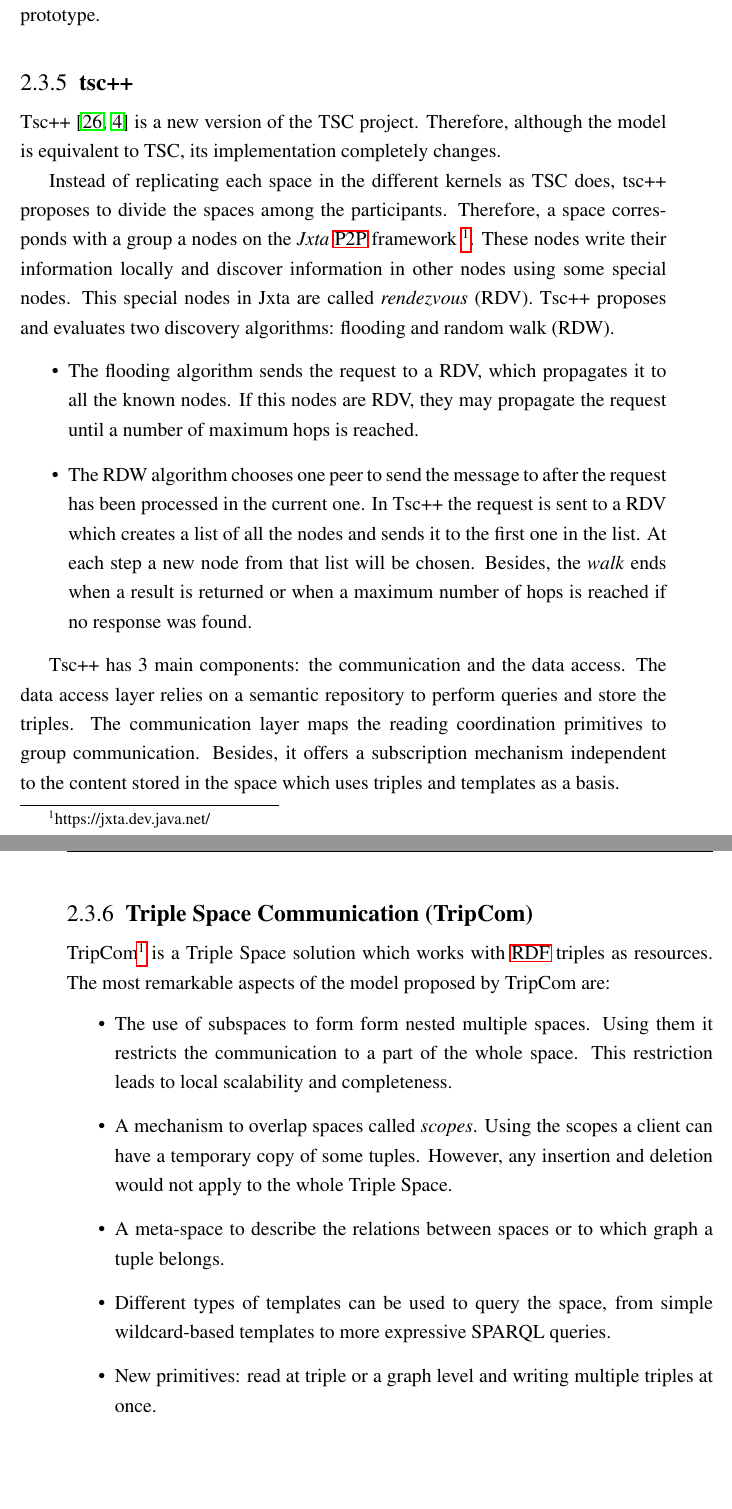
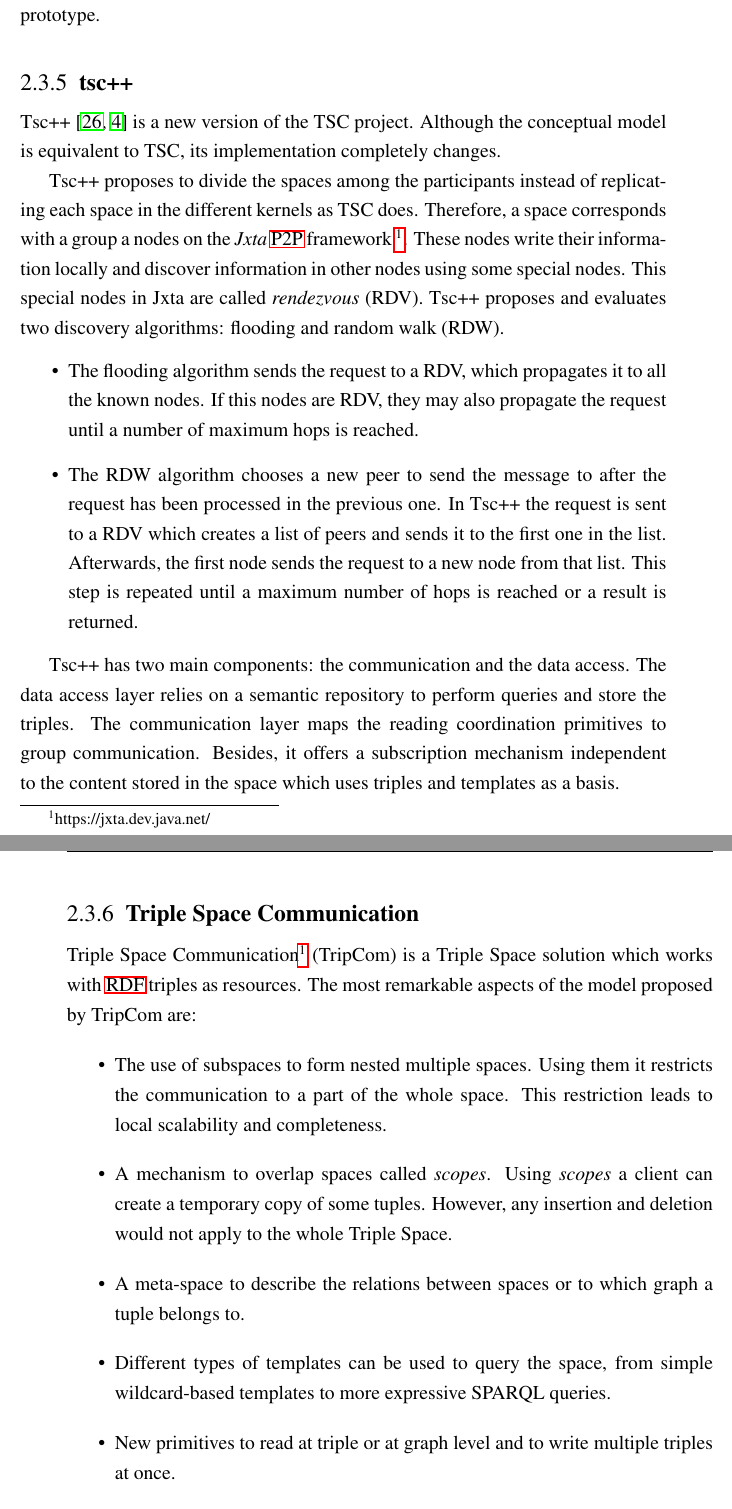
Before and after one commit to gomezgoiri/dissertation, a LaTeX thesis (dissertation.tex, which reads 2_state_of_the_art/3_tsc.tex): two parts of pages 52 and 53 of 128, joined at a grey line, cut so that both start at the same text, the shorter picture padded with empty space. Compiled offline with pdfLaTeX; a LaTeX package or settings file that is missing is left out.

Commit message:
re-checking TripCom

```diff
--- a/2_state_of_the_art/3_tsc.tex
+++ b/2_state_of_the_art/3_tsc.tex
@@ -147,23 +147,23 @@ In any case, to the best of our knowledge, this conceptual exercise never went b
 
 % modelo propuesto
 Tsc++ \citep{krummenacher_open_2009,blunder_distributed_2009} is a new version of the TSC project.
-Therefore, although the model is equivalent to TSC, its implementation completely changes.
+Although the conceptual model is equivalent to TSC, its implementation completely changes.
 
 
 % cosas relativas al despliegue
 % Páginas 54 y 55
-Instead of replicating each space in the different kernels as TSC does, tsc++ proposes to divide the spaces among the participants.
+Tsc++ proposes to divide the spaces among the participants instead of replicating each space in the different kernels as TSC does.
 Therefore, a space corresponds with a group a nodes on the \emph{Jxta} \ac{p2p} framework \footnote{https://jxta.dev.java.net/}. % jxta de otra forma?
 These nodes write their information locally and discover information in other nodes using some special nodes.
 This special nodes in Jxta are called \emph{rendezvous} (RDV).
 Tsc++ proposes and evaluates two discovery algorithms: flooding and random walk (RDW).
 \begin{itemize}
   \item The flooding algorithm sends the request to a RDV, which propagates it to all the known nodes.
-	If this nodes are RDV, they may propagate the request until a number of maximum hops is reached.
-  \item The RDW algorithm chooses one peer to send the message to after the request has been processed in the current one.
-	In Tsc++ the request is sent to a RDV which creates a list of all the nodes and sends it to the first one in the list.
-	At each step a new node from that list will be chosen.
-	Besides, the \emph{walk} ends when a result is returned or when a maximum number of hops is reached if no response was found.
+	If this nodes are RDV, they may also propagate the request until a number of maximum hops is reached.
+  \item The RDW algorithm chooses a new peer to send the message to after the request has been processed in the previous one.
+	In Tsc++ the request is sent to a RDV which creates a list of peers and sends it to the first one in the list.
+	Afterwards, the first node sends the request to a new node from that list.
+	This step is repeated until a maximum number of hops is reached or a result is returned.
 \end{itemize}
 % De dónde leches saqué esto de NB?
 %These nodes follow a simple flooding-based strategy to distribute their information called \emph{negative broadcasting}.
@@ -171,7 +171,7 @@ Tsc++ proposes and evaluates two discovery algorithms: flooding and random walk
 
 
 % arquitectura
-Tsc++ has 3 main components: the communication and the data access.
+Tsc++ has two main components: the communication and the data access.
 The data access layer relies on a semantic repository to perform queries and store the triples.
 % mencionar que son Sesame \citep{broekstra_sesame:_2002} y Owlim \citep{kiryakov_owlimpragmatic_2005} ???
 The communication layer maps the reading coordination primitives to group communication.
@@ -186,23 +186,24 @@ Besides, it offers a subscription mechanism independent to the content stored in
 
 
 
-\subsection{Triple Space Communication (TripCom)}
+\subsection{Triple Space Communication}
 
 % modelo propuesto
-TripCom\footnote{TripCom (IST-4-027324-STP, www.tripcom.org)} is a Triple Space solution which works with \ac{rdf} triples as resources.
+Triple Space Communication\footnote{TripCom (IST-4-027324-STP, www.tripcom.org)} (TripCom) is a Triple Space solution which works with \ac{rdf} triples as resources.
 The most remarkable aspects of the model proposed by TripCom are:
 \begin{itemize}
-  \item The use of subspaces to form form nested multiple spaces.
+  \item The use of subspaces to form nested multiple spaces.
 	Using them it restricts the communication to a part of the whole space.
 	This restriction leads to local scalability and completeness.
   \item A mechanism to overlap spaces called \emph{scopes}.
-	Using the scopes a client can have a temporary copy of some tuples.
+	Using \emph{scopes} a client can create a temporary copy of some tuples.
 	However, any insertion and deletion would not apply to the whole Triple Space.
-  \item A meta-space to describe the relations between spaces or to which graph a tuple belongs.
+  \item A meta-space to describe the relations between spaces or to which graph a tuple belongs to.
   \item Different types of templates can be used to query the space, from simple wildcard-based templates to more expressive SPARQL queries.
-  \item New primitives: read at triple or a graph level and writing multiple triples at once.
+  \item New primitives to read at triple or at graph level and to write multiple triples at once.
   \item A subscription mechanism.
 \end{itemize}
+% TODO No poner las antiguas??
 
 
 % cosas relativas al despliegue
```
Also changed, not shown: 2_state_of_the_art/3_tsc.tex (6 more changed lines).
